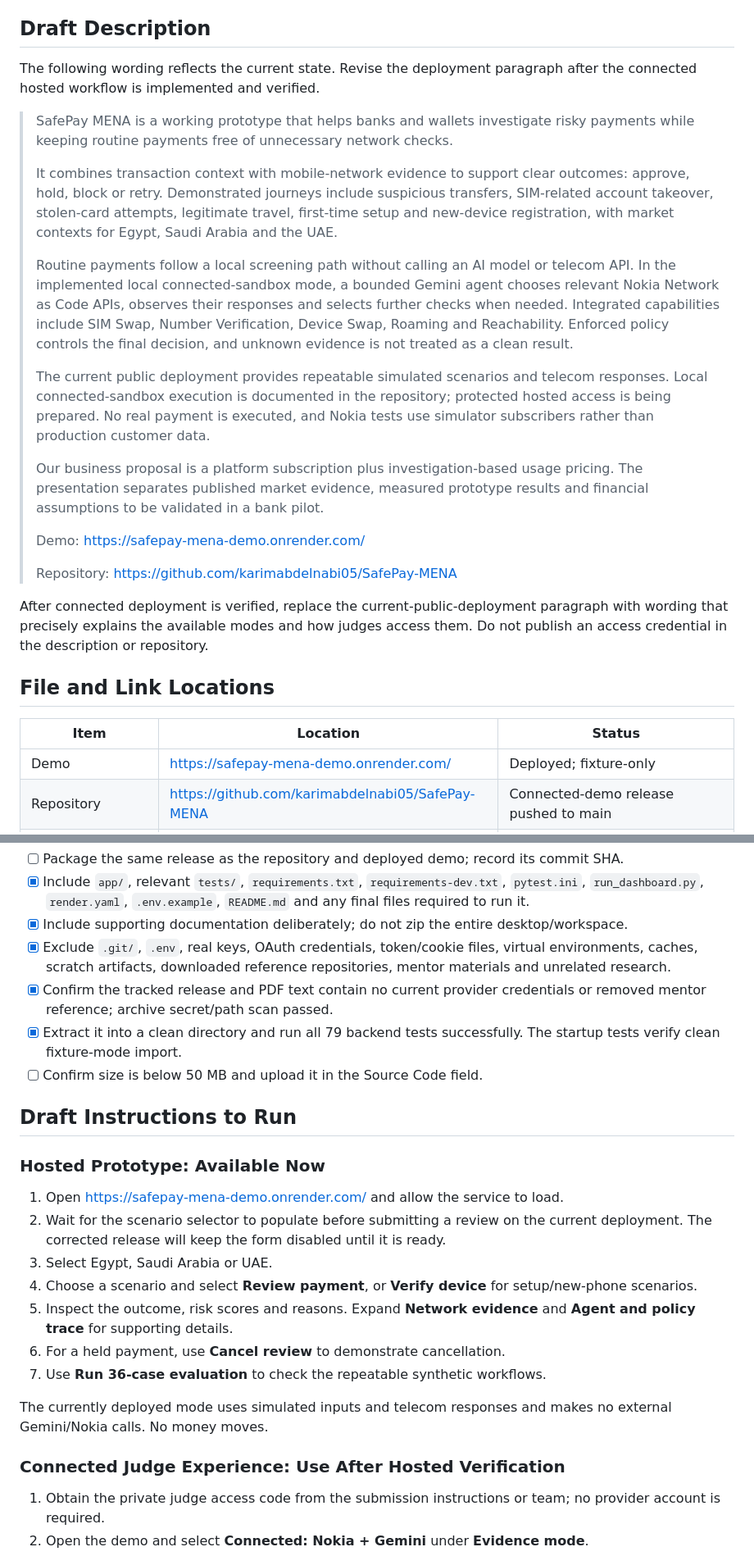
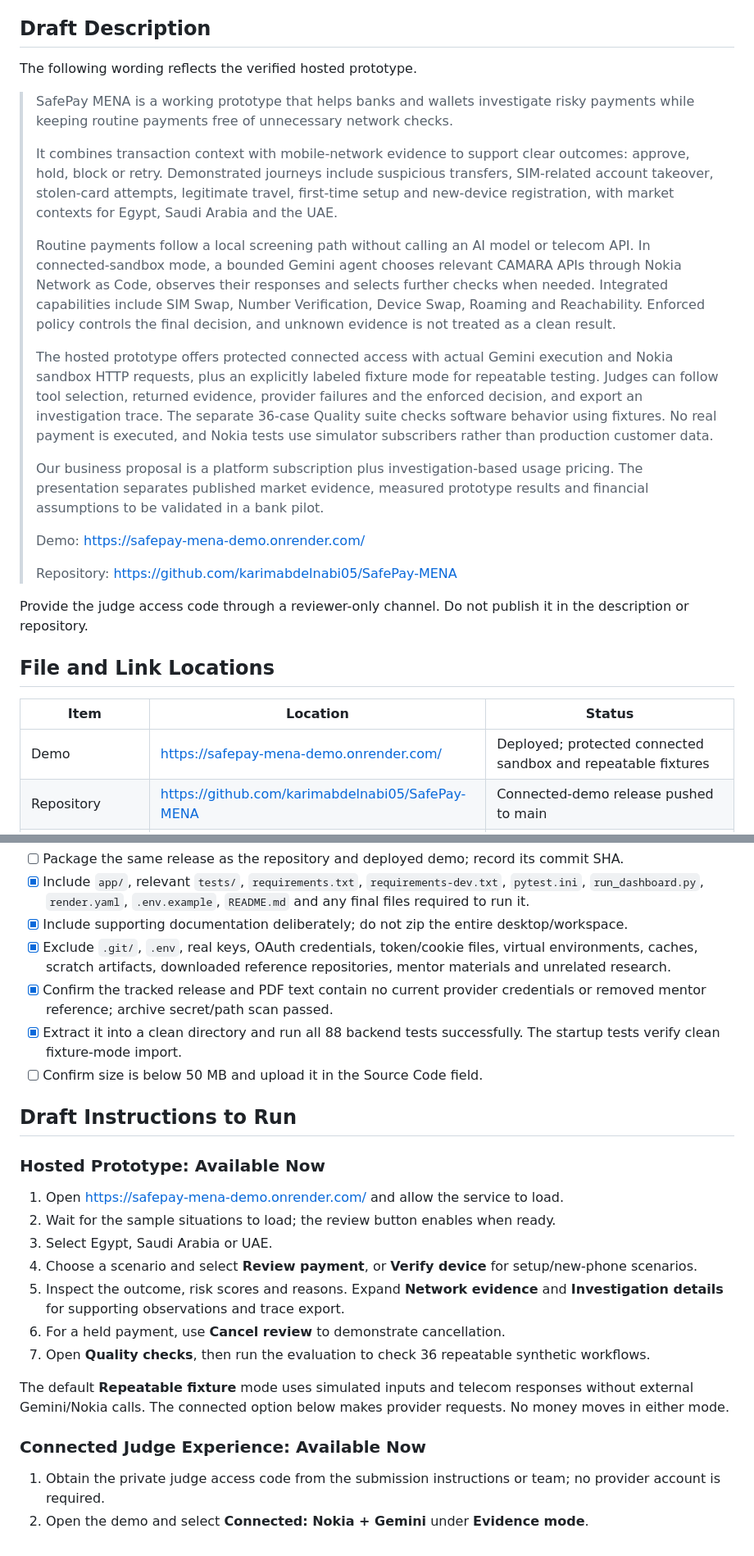
Before and after one commit to karimabdelnabi05/SafePay-MENA, a Markdown page: docs_and_presentations/PROTOTYPE_SUBMISSION_CHECKLIST.md, 2 parts joined by grey strips. Shown at 82% size. GitHub-like rendering.

```diff
--- a/docs_and_presentations/PROTOTYPE_SUBMISSION_CHECKLIST.md
+++ b/docs_and_presentations/PROTOTYPE_SUBMISSION_CHECKLIST.md
@@ -47,15 +47,15 @@ The source-code upload is a separate required field: supplying a GitHub URL does
 
 ## Draft Description
 
-The following wording reflects the current state. Revise the deployment paragraph after the connected hosted workflow is implemented and verified.
+The following wording reflects the verified hosted prototype.
 
 > SafePay MENA is a working prototype that helps banks and wallets investigate risky payments while keeping routine payments free of unnecessary network checks.
 >
 > It combines transaction context with mobile-network evidence to support clear outcomes: approve, hold, block or retry. Demonstrated journeys include suspicious transfers, SIM-related account takeover, stolen-card attempts, legitimate travel, first-time setup and new-device registration, with market contexts for Egypt, Saudi Arabia and the UAE.
 >
-> Routine payments follow a local screening path without calling an AI model or telecom API. In the implemented local connected-sandbox mode, a bounded Gemini agent chooses relevant Nokia Network as Code APIs, observes their responses and selects further checks when needed. Integrated capabilities include SIM Swap, Number Verification, Device Swap, Roaming and Reachability. Enforced policy controls the final decision, and unknown evidence is not treated as a clean result.
+> Routine payments follow a local screening path without calling an AI model or telecom API. In connected-sandbox mode, a bounded Gemini agent chooses relevant CAMARA APIs through Nokia Network as Code, observes their responses and selects further checks when needed. Integrated capabilities include SIM Swap, Number Verification, Device Swap, Roaming and Reachability. Enforced policy controls the final decision, and unknown evidence is not treated as a clean result.
 >
-> The current public deployment provides repeatable simulated scenarios and telecom responses. Local connected-sandbox execution is documented in the repository; protected hosted access is being prepared. No real payment is executed, and Nokia tests use simulator subscribers rather than production customer data.
+> The hosted prototype offers protected connected access with actual Gemini execution and Nokia sandbox HTTP requests, plus an explicitly labeled fixture mode for repeatable testing. Judges can follow tool selection, returned evidence, provider failures and the enforced decision, and export an investigation trace. The separate 36-case Quality suite checks software behavior using fixtures. No real payment is executed, and Nokia tests use simulator subscribers rather than production customer data.
 >
 > Our business proposal is a platform subscription plus investigation-based usage pricing. The presentation separates published market evidence, measured prototype results and financial assumptions to be validated in a bank pilot.
 >
@@ -63,13 +63,13 @@ The following wording reflects the current state. Revise the deployment paragrap
 >
 > Repository: https://github.com/karimabdelnabi05/SafePay-MENA
 
-After connected deployment is verified, replace the current-public-deployment paragraph with wording that precisely explains the available modes and how judges access them. Do not publish an access credential in the description or repository.
+Provide the judge access code through a reviewer-only channel. Do not publish it in the description or repository.
 
 ## File and Link Locations
 
 | Item | Location | Status |
 |---|---|---|
-| Demo | https://safepay-mena-demo.onrender.com/ | Deployed; fixture-only |
+| Demo | https://safepay-mena-demo.onrender.com/ | Deployed; protected connected sandbox and repeatable fixtures |
 | Repository | https://github.com/karimabdelnabi05/SafePay-MENA | Connected-demo release pushed to main |
 | Single presentation PDF | [SafePay_MENA_Phase2_Pitch_Deck.pdf](SafePay_MENA_Phase2_Pitch_Deck.pdf) | Exists; 17 slides, under 50 MB at this review |
 | Editable presentation source | [SafePay_MENA_Phase2_Slides.html](SafePay_MENA_Phase2_Slides.html) | Source for the same PDF, not a second upload |
@@ -103,7 +103,7 @@ Recommended final snapshots: a completed payment decision, the genuine connected
 - [x] Include supporting documentation deliberately; do not zip the entire desktop/workspace.
 - [x] Exclude `.git/`, `.env`, real keys, OAuth credentials, token/cookie files, virtual environments, caches, scratch artifacts, downloaded reference repositories, mentor materials and unrelated research.
 - [x] Confirm the tracked release and PDF text contain no current provider credentials or removed mentor reference; archive secret/path scan passed.
-- [x] Extract it into a clean directory and run all 79 backend tests successfully. The startup tests verify clean fixture-mode import.
+- [x] Extract it into a clean directory and run all 88 backend tests successfully. The startup tests verify clean fixture-mode import.
 - [ ] Confirm size is below 50 MB and upload it in the Source Code field.
 
 ## Draft Instructions to Run
@@ -111,16 +111,16 @@ Recommended final snapshots: a completed payment decision, the genuine connected
 ### Hosted Prototype: Available Now
 
 1. Open https://safepay-mena-demo.onrender.com/ and allow the service to load.
-2. Wait for the scenario selector to populate before submitting a review on the current deployment. The corrected release will keep the form disabled until it is ready.
+2. Wait for the sample situations to load; the review button enables when ready.
 3. Select Egypt, Saudi Arabia or UAE.
 4. Choose a scenario and select **Review payment**, or **Verify device** for setup/new-phone scenarios.
-5. Inspect the outcome, risk scores and reasons. Expand **Network evidence** and **Agent and policy trace** for supporting details.
+5. Inspect the outcome, risk scores and reasons. Expand **Network evidence** and **Investigation details** for supporting observations and trace export.
 6. For a held payment, use **Cancel review** to demonstrate cancellation.
-7. Use **Run 36-case evaluation** to check the repeatable synthetic workflows.
+7. Open **Quality checks**, then run the evaluation to check 36 repeatable synthetic workflows.
 
-The currently deployed mode uses simulated inputs and telecom responses and makes no external Gemini/Nokia calls. No money moves.
+The default **Repeatable fixture** mode uses simulated inputs and telecom responses without external Gemini/Nokia calls. The connected option below makes provider requests. No money moves in either mode.
 
-### Connected Judge Experience: Use After Hosted Verification
+### Connected Judge Experience: Available Now
 
 1. Obtain the private judge access code from the submission instructions or team; no provider account is required.
 2. Open the demo and select **Connected: Nokia + Gemini** under **Evidence mode**.
```
Also changed, not shown: other parts of docs_and_presentations/PROTOTYPE_SUBMISSION_CHECKLIST.md (+5 -5 lines), docs_and_presentations/RENDER_VERIFICATION.md (+8 -0 lines).
